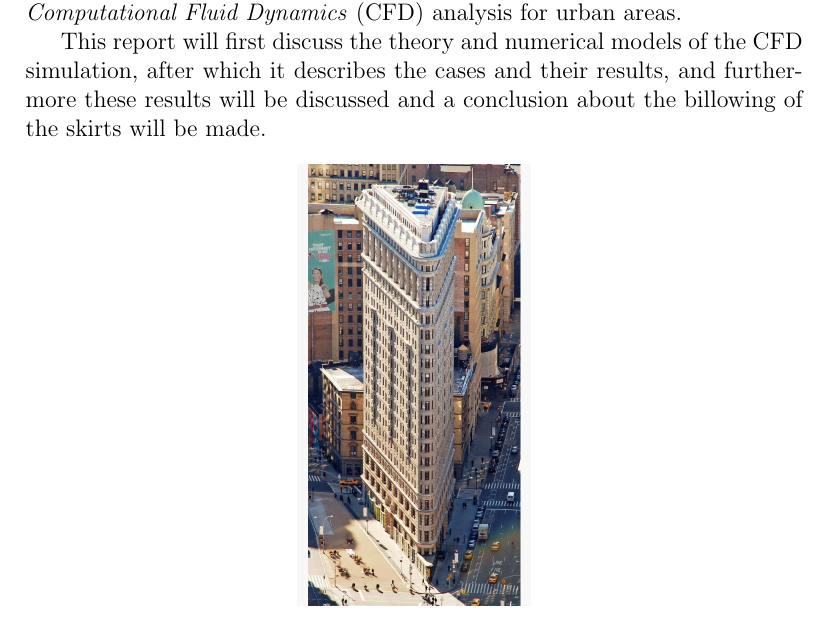
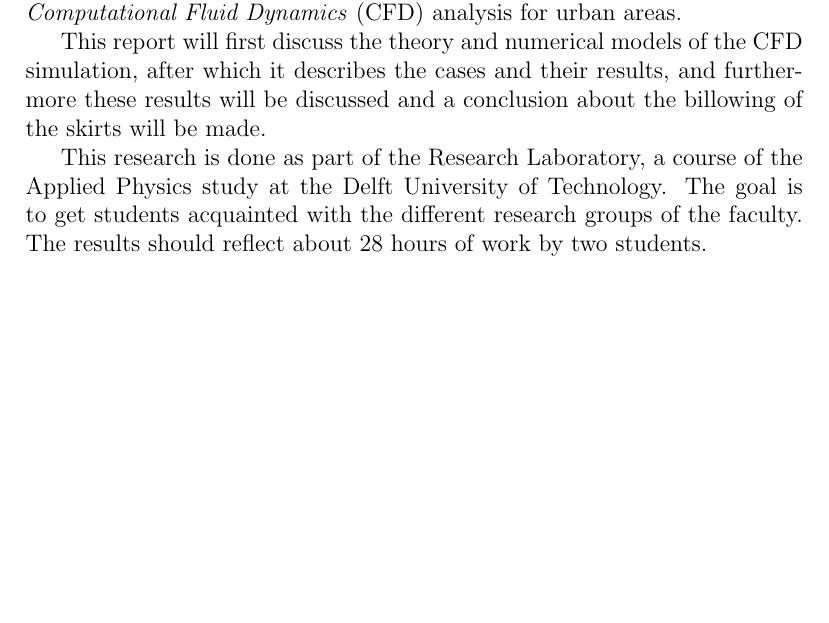
Before and after one commit to rubenb1993/RP-Wind-op-campus, a LaTeX paper (main.tex, which reads introduction.tex): part of page 3 of 24, cut so that both start at the same text, the shorter picture padded with empty space. Compiled offline with pdfLaTeX.

Commit message:
Added info about RP to introduction

```diff
--- a/introduction.tex
+++ b/introduction.tex
@@ -5,6 +5,9 @@ The Flatiron building, as seen in \autoref{fig:flatiron}, is the iconic Manhatta
 The main goal of this research is to see if it was actually the geometry of the building creating the updraft. This will be done by simulating the building and surrounding buildings in an in-house built program made for \emph{Computational Fluid Dynamics} (CFD) analysis for urban areas.
 
 This report will first discuss the theory and numerical models of the CFD simulation, after which it describes the cases and their results, and furthermore these results will be discussed and a conclusion about the billowing of the skirts will be made.
+
+This research is done as part of the Research Laboratory, a course of the Applied Physics study at the Delft University of Technology. The goal is to get students acquainted with the different research groups of the faculty. The results should reflect about 28 hours of work by two students.
+
 \begin{figure}[h!]
 \centering
 \includegraphics[width = 0.3 \textwidth]{flatiron.jpg}
```
